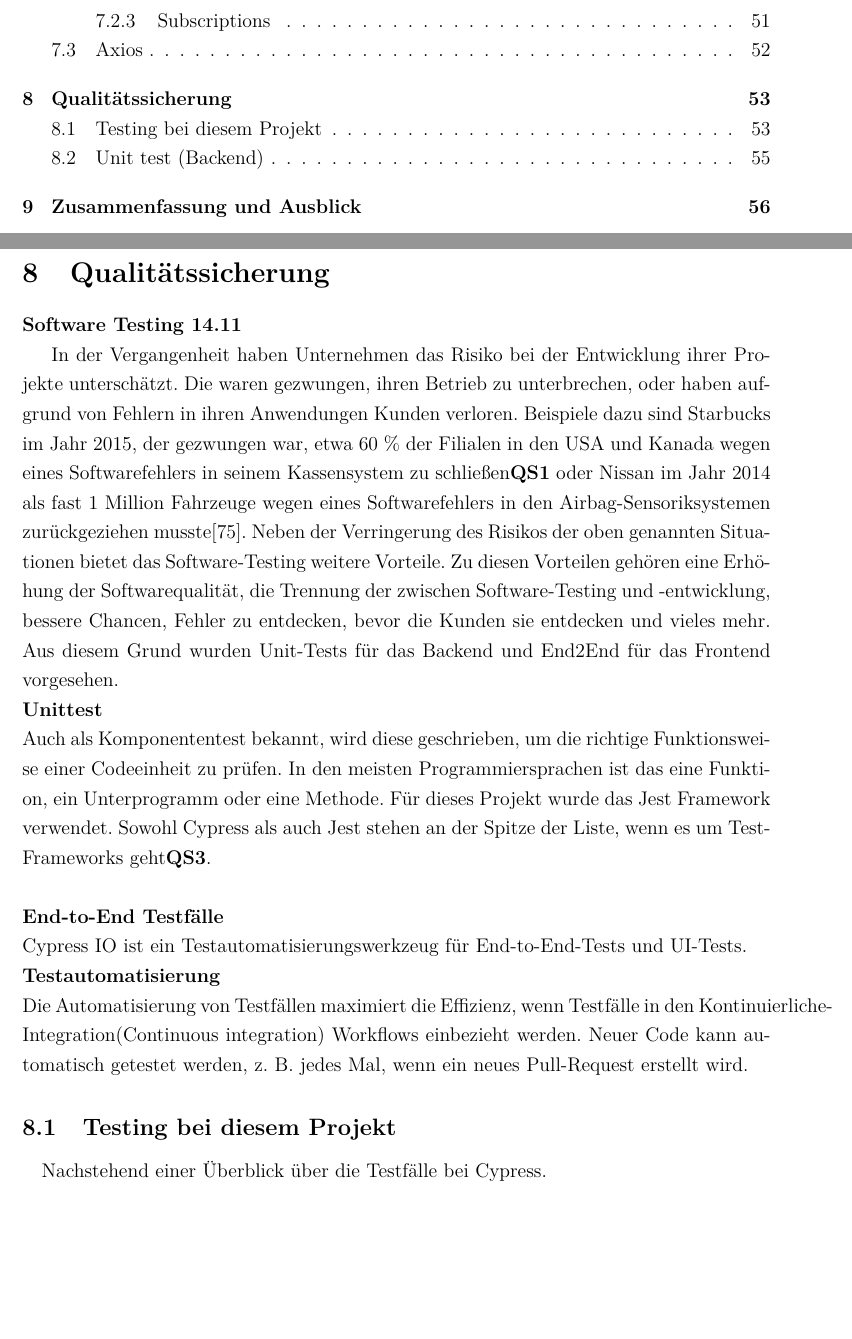
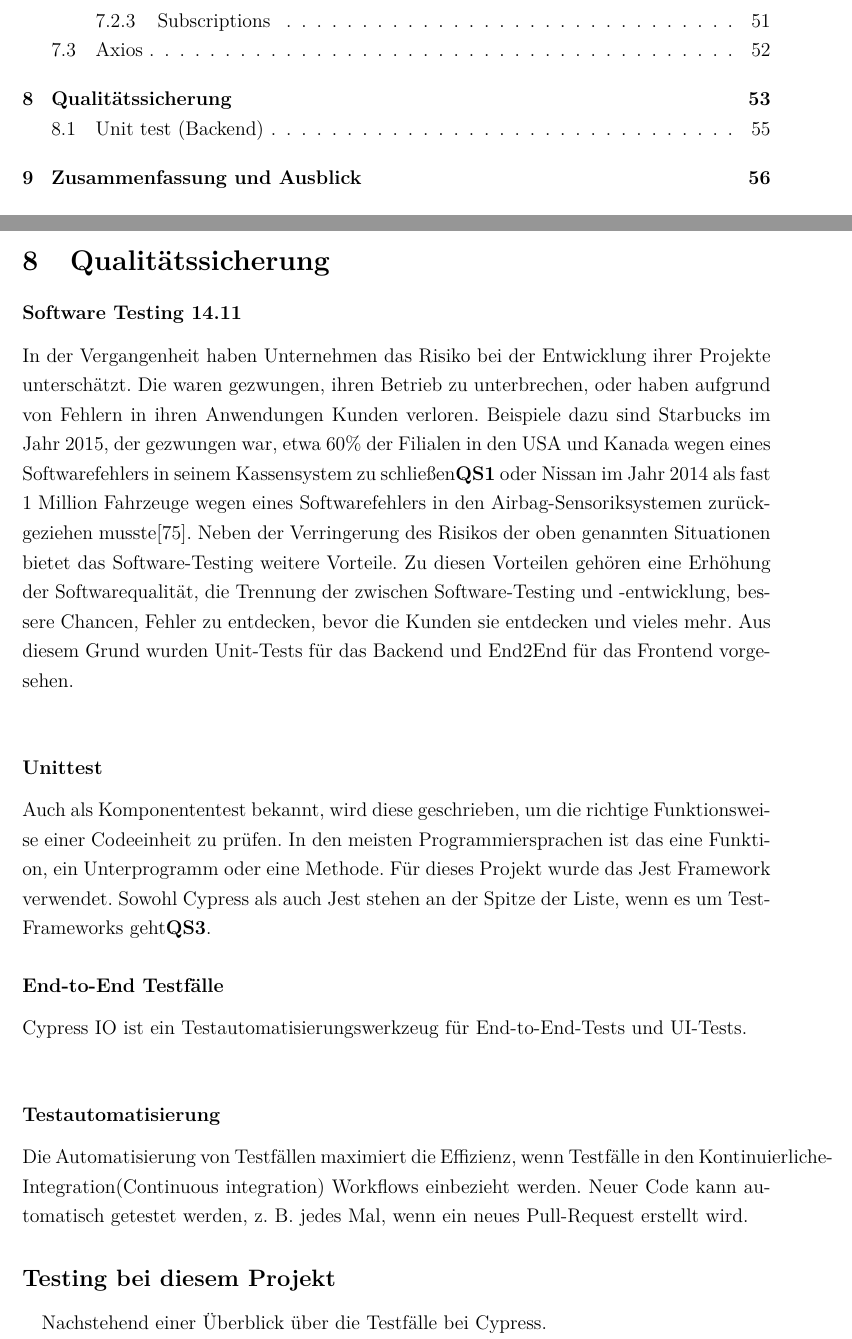
Before and after one commit to riggedCoinflip/lol-friendfinder, a LaTeX paper (docs/Projektbericht/Projektbericht.tex, which reads docs/Projektbericht/chapters/Qualitätssicherung.tex): two parts of pages 4 and 54 of 66, joined at a grey line, cut so that both start at the same text, the shorter picture padded with empty space. Compiled offline with pdfLaTeX.

Commit message:
small changes

```diff
--- a/docs/Projektbericht/chapters/Qualitätssicherung.tex
+++ b/docs/Projektbericht/chapters/Qualitätssicherung.tex
@@ -1,16 +1,12 @@
-\textbf{Software Testing 14.11}
+\subsubsection*{Software Testing 14.11}
 %WARUM SOLLTE GETESTET WERDEN´?
 %WIESO END2END UND UNIT TEST?
 %PROJEKTE SCHREITERN WEGEN MANGELHAFTE TESTING \%
-
-%In den letzten x Jahren hat d
-%Das Software-Testing hat in den letzten Jahren an Bedeutung gewonnen.
-In der Vergangenheit haben Unternehmen das Risiko bei der Entwicklung ihrer Projekte unterschätzt.
 %Einer der Gründe dafür ist, dass das Risiko, gar nicht oder zu wenig zu testen, erkannt wurde.
 %Unter anderem, weil es klar/verstanden wurde, wie riskant ist, Testaktivitäten zu überspringen oder nicht genug Testing durchzuführen.
-Die waren gezwungen, ihren Betrieb zu unterbrechen, oder haben aufgrund von Fehlern in ihren Anwendungen Kunden verloren. Beispiele dazu sind Starbucks im Jahr 2015, der gezwungen war, etwa 60 \% der Filialen in den USA und Kanada wegen eines Softwarefehlers in seinem Kassensystem zu schließen{\cite{QS1}} oder Nissan im Jahr 2014 als fast 1 Million Fahrzeuge wegen eines Softwarefehlers in den Airbag-Sensoriksystemen zurückgeziehen musste{\cite{QS2}}. Neben der Verringerung des Risikos der oben genannten Situationen bietet das Software-Testing weitere Vorteile. Zu diesen Vorteilen gehören eine Erhöhung der Softwarequalität, die Trennung der zwischen Software-Testing und -entwicklung, bessere Chancen, Fehler zu entdecken, bevor die Kunden sie entdecken und vieles mehr. Aus diesem Grund wurden Unit-Tests für das Backend und End2End für das Frontend vorgesehen.
+In der Vergangenheit haben Unternehmen das Risiko bei der Entwicklung ihrer Projekte unterschätzt. Die waren gezwungen, ihren Betrieb zu unterbrechen, oder haben aufgrund von Fehlern in ihren Anwendungen Kunden verloren. Beispiele dazu sind Starbucks im Jahr 2015, der gezwungen war, etwa 60\% der Filialen in den USA und Kanada wegen eines Softwarefehlers in seinem Kassensystem zu schließen{\cite{QS1}} oder Nissan im Jahr 2014 als fast 1 Million Fahrzeuge wegen eines Softwarefehlers in den Airbag-Sensoriksystemen zurückgeziehen musste{\cite{QS2}}. Neben der Verringerung des Risikos der oben genannten Situationen bietet das Software-Testing weitere Vorteile. Zu diesen Vorteilen gehören eine Erhöhung der Softwarequalität, die Trennung der zwischen Software-Testing und -entwicklung, bessere Chancen, Fehler zu entdecken, bevor die Kunden sie entdecken und vieles mehr. Aus diesem Grund wurden Unit-Tests für das Backend und End2End für das Frontend vorgesehen.
 \\
-\textbf{Unittest}\\
+\subsubsection*{Unittest}
 Auch als Komponententest bekannt, wird diese geschrieben, um die richtige Funktionsweise einer Codeeinheit zu prüfen. In den meisten Programmiersprachen ist das eine Funktion, ein Unterprogramm oder eine Methode. Für dieses Projekt wurde das Jest Framework verwendet.
 Sowohl Cypress als auch Jest stehen an der Spitze der Liste, wenn es um Test-Frameworks geht{\cite{QS3}}.
 %Before/after all; damit der Zustand zurücksetzen kann.
@@ -18,11 +14,11 @@ Sowohl Cypress als auch Jest stehen an der Spitze der Liste, wenn es um Test-Fra
 %1 Beispiel erläutern (User)
 %Screenshot von Ergebnisse
 %Beschreibung von Screenshot: 1. Zeile gibt an
-\\\\
-\textbf{End-to-End Testfälle}\\
+
+\subsubsection*{End-to-End Testfälle}
 Cypress IO ist ein Testautomatisierungswerkzeug für End-to-End-Tests und UI-Tests.
 \\
-\textbf{Testautomatisierung}\\
+\subsubsection*{Testautomatisierung}
 Die Automatisierung von Testfällen maximiert die Effizienz, wenn Testfälle in den Kontinuierliche-Integration(Continuous integration) Workflows einbezieht werden. Neuer Code kann automatisch getestet werden, z. B. jedes Mal, wenn ein neues Pull-Request erstellt wird.
 
 \begin{figure}[ht]
@@ -33,7 +29,7 @@ Die Automatisierung von Testfällen maximiert die Effizienz, wenn Testfälle in
 \end{figure}
 
 
-\subsection{Testing bei diesem Projekt}
+\subsection*{Testing bei diesem Projekt}
 \paragraph{}
 Nachstehend einer Überblick über die Testfälle bei Cypress.
 \\
```
